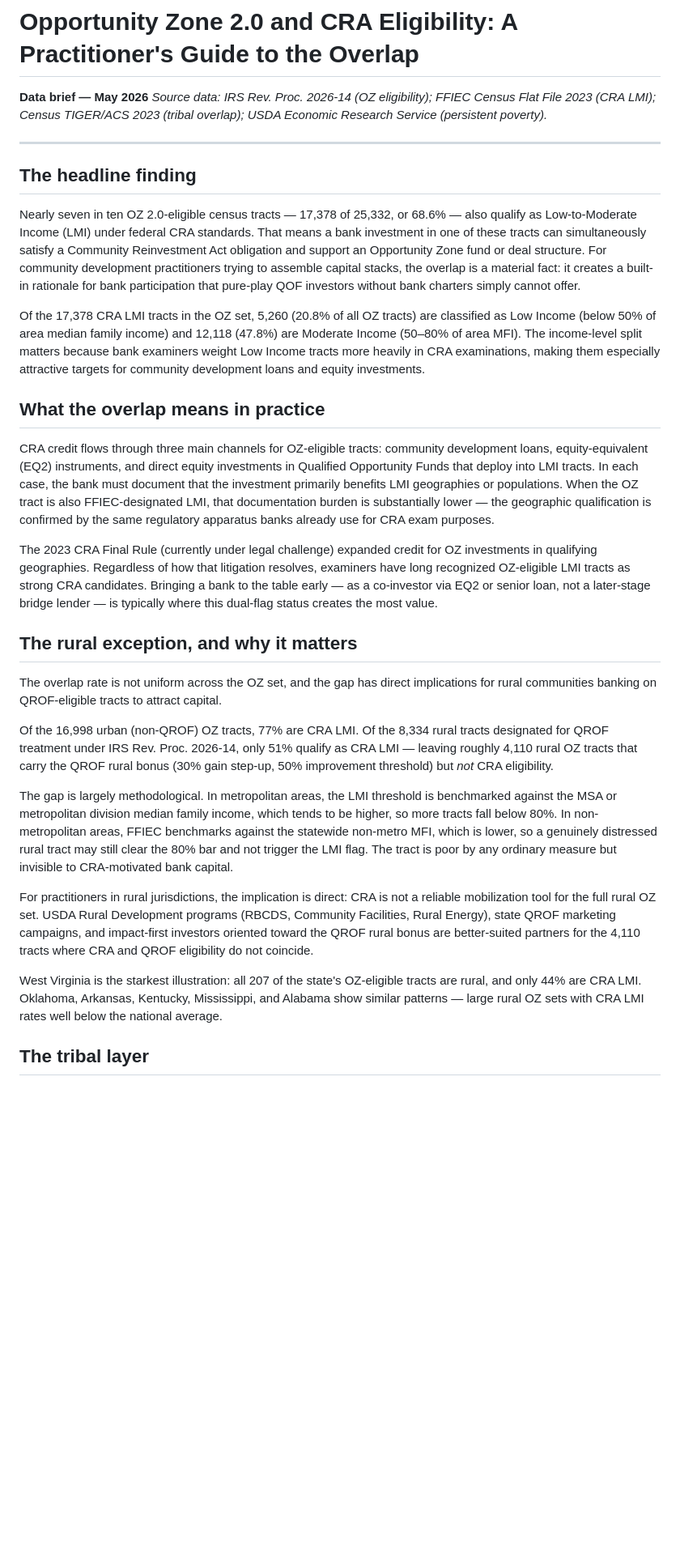
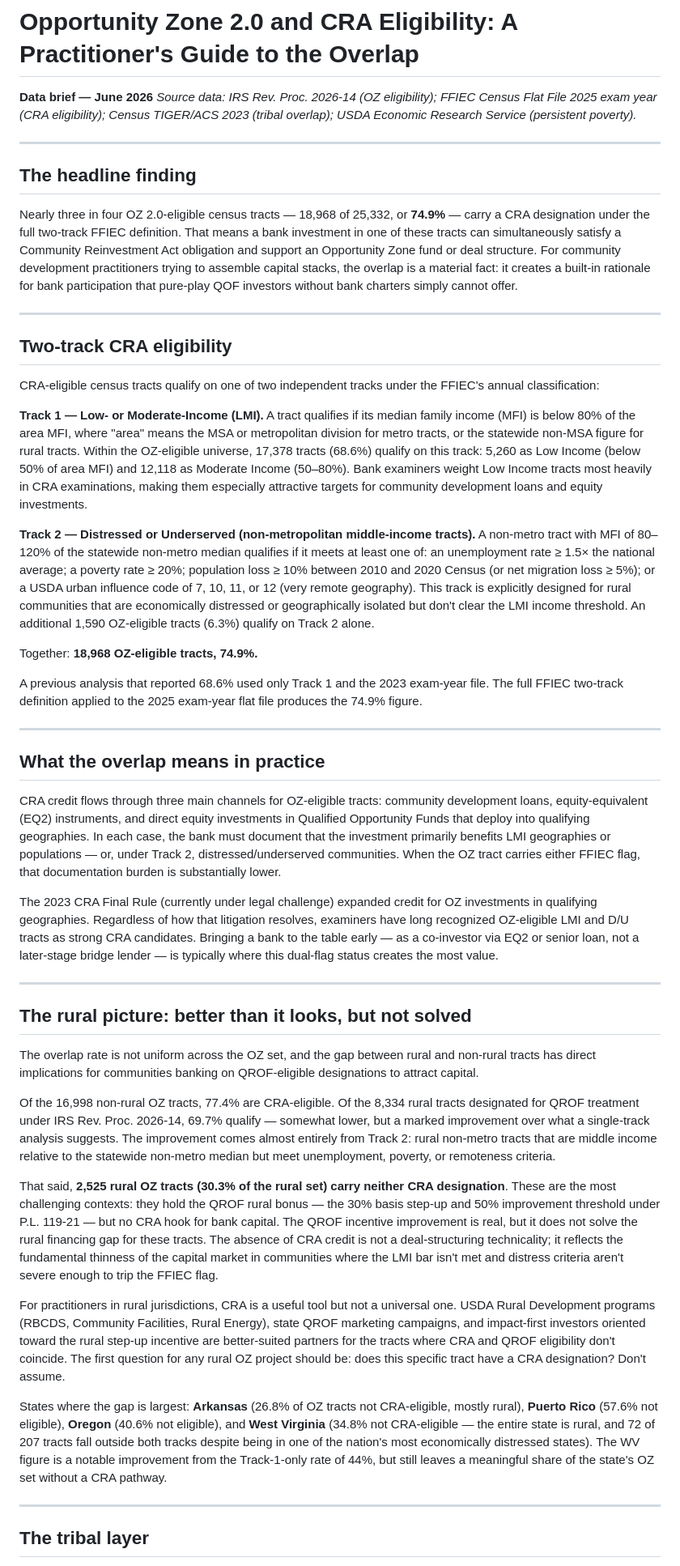
Before and after one commit to vargovargo/oz2, a Markdown page: docs/cra-oz-overlap-brief.md, the part around one of its changes. Shown at 81% size. GitHub-like rendering; blank space fills up the shorter version.

```diff
--- a/docs/cra-oz-overlap-brief.md
+++ b/docs/cra-oz-overlap-brief.md
@@ -1,33 +1,51 @@
 # Opportunity Zone 2.0 and CRA Eligibility: A Practitioner's Guide to the Overlap
 
-**Data brief — May 2026**
-*Source data: IRS Rev. Proc. 2026-14 (OZ eligibility); FFIEC Census Flat File 2023 (CRA LMI); Census TIGER/ACS 2023 (tribal overlap); USDA Economic Research Service (persistent poverty).*
+**Data brief — June 2026**
+*Source data: IRS Rev. Proc. 2026-14 (OZ eligibility); FFIEC Census Flat File 2025 exam year (CRA eligibility); Census TIGER/ACS 2023 (tribal overlap); USDA Economic Research Service (persistent poverty).*
 
 ---
 
 ## The headline finding
 
-Nearly seven in ten OZ 2.0-eligible census tracts — 17,378 of 25,332, or 68.6% — also qualify as Low-to-Moderate Income (LMI) under federal CRA standards. That means a bank investment in one of these tracts can simultaneously satisfy a Community Reinvestment Act obligation and support an Opportunity Zone fund or deal structure. For community development practitioners trying to assemble capital stacks, the overlap is a material fact: it creates a built-in rationale for bank participation that pure-play QOF investors without bank charters simply cannot offer.
+Nearly three in four OZ 2.0-eligible census tracts — 18,968 of 25,332, or **74.9%** — carry a CRA designation under the full two-track FFIEC definition. That means a bank investment in one of these tracts can simultaneously satisfy a Community Reinvestment Act obligation and support an Opportunity Zone fund or deal structure. For community development practitioners trying to assemble capital stacks, the overlap is a material fact: it creates a built-in rationale for bank participation that pure-play QOF investors without bank charters simply cannot offer.
 
-Of the 17,378 CRA LMI tracts in the OZ set, 5,260 (20.8% of all OZ tracts) are classified as Low Income (below 50% of area median family income) and 12,118 (47.8%) are Moderate Income (50–80% of area MFI). The income-level split matters because bank examiners weight Low Income tracts more heavily in CRA examinations, making them especially attractive targets for community development loans and equity investments.
+---
+
+## Two-track CRA eligibility
+
+CRA-eligible census tracts qualify on one of two independent tracks under the FFIEC's annual classification:
+
+**Track 1 — Low- or Moderate-Income (LMI).** A tract qualifies if its median family income (MFI) is below 80% of the area MFI, where "area" means the MSA or metropolitan division for metro tracts, or the statewide non-MSA figure for rural tracts. Within the OZ-eligible universe, 17,378 tracts (68.6%) qualify on this track: 5,260 as Low Income (below 50% of area MFI) and 12,118 as Moderate Income (50–80%). Bank examiners weight Low Income tracts most heavily in CRA examinations, making them especially attractive targets for community development loans and equity investments.
+
+**Track 2 — Distressed or Underserved (non-metropolitan middle-income tracts).** A non-metro tract with MFI of 80–120% of the statewide non-metro median qualifies if it meets at least one of: an unemployment rate ≥ 1.5× the national average; a poverty rate ≥ 20%; population loss ≥ 10% between 2010 and 2020 Census (or net migration loss ≥ 5%); or a USDA urban influence code of 7, 10, 11, or 12 (very remote geography). This track is explicitly designed for rural communities that are economically distressed or geographically isolated but don't clear the LMI income threshold. An additional 1,590 OZ-eligible tracts (6.3%) qualify on Track 2 alone.
+
+Together: **18,968 OZ-eligible tracts, 74.9%.**
+
+A previous analysis that reported 68.6% used only Track 1 and the 2023 exam-year file. The full FFIEC two-track definition applied to the 2025 exam-year flat file produces the 74.9% figure.
+
+---
 
 ## What the overlap means in practice
 
-CRA credit flows through three main channels for OZ-eligible tracts: community development loans, equity-equivalent (EQ2) instruments, and direct equity investments in Qualified Opportunity Funds that deploy into LMI tracts. In each case, the bank must document that the investment primarily benefits LMI geographies or populations. When the OZ tract is also FFIEC-designated LMI, that documentation burden is substantially lower — the geographic qualification is confirmed by the same regulatory apparatus banks already use for CRA exam purposes.
+CRA credit flows through three main channels for OZ-eligible tracts: community development loans, equity-equivalent (EQ2) instruments, and direct equity investments in Qualified Opportunity Funds that deploy into qualifying geographies. In each case, the bank must document that the investment primarily benefits LMI geographies or populations — or, under Track 2, distressed/underserved communities. When the OZ tract carries either FFIEC flag, that documentation burden is substantially lower.
 
-The 2023 CRA Final Rule (currently under legal challenge) expanded credit for OZ investments in qualifying geographies. Regardless of how that litigation resolves, examiners have long recognized OZ-eligible LMI tracts as strong CRA candidates. Bringing a bank to the table early — as a co-investor via EQ2 or senior loan, not a later-stage bridge lender — is typically where this dual-flag status creates the most value.
+The 2023 CRA Final Rule (currently under legal challenge) expanded credit for OZ investments in qualifying geographies. Regardless of how that litigation resolves, examiners have long recognized OZ-eligible LMI and D/U tracts as strong CRA candidates. Bringing a bank to the table early — as a co-investor via EQ2 or senior loan, not a later-stage bridge lender — is typically where this dual-flag status creates the most value.
 
-## The rural exception, and why it matters
+---
 
-The overlap rate is not uniform across the OZ set, and the gap has direct implications for rural communities banking on QROF-eligible tracts to attract capital.
+## The rural picture: better than it looks, but not solved
 
-Of the 16,998 urban (non-QROF) OZ tracts, 77% are CRA LMI. Of the 8,334 rural tracts designated for QROF treatment under IRS Rev. Proc. 2026-14, only 51% qualify as CRA LMI — leaving roughly 4,110 rural OZ tracts that carry the QROF rural bonus (30% gain step-up, 50% improvement threshold) but *not* CRA eligibility.
+The overlap rate is not uniform across the OZ set, and the gap between rural and non-rural tracts has direct implications for communities banking on QROF-eligible designations to attract capital.
 
-The gap is largely methodological. In metropolitan areas, the LMI threshold is benchmarked against the MSA or metropolitan division median family income, which tends to be higher, so more tracts fall below 80%. In non-metropolitan areas, FFIEC benchmarks against the statewide non-metro MFI, which is lower, so a genuinely distressed rural tract may still clear the 80% bar and not trigger the LMI flag. The tract is poor by any ordinary measure but invisible to CRA-motivated bank capital.
+Of the 16,998 non-rural OZ tracts, 77.4% are CRA-eligible. Of the 8,334 rural tracts designated for QROF treatment under IRS Rev. Proc. 2026-14, 69.7% qualify — somewhat lower, but a marked improvement over what a single-track analysis suggests. The improvement comes almost entirely from Track 2: rural non-metro tracts that are middle income relative to the statewide non-metro median but meet unemployment, poverty, or remoteness criteria.
 
-For practitioners in rural jurisdictions, the implication is direct: CRA is not a reliable mobilization tool for the full rural OZ set. USDA Rural Development programs (RBCDS, Community Facilities, Rural Energy), state QROF marketing campaigns, and impact-first investors oriented toward the QROF rural bonus are better-suited partners for the 4,110 tracts where CRA and QROF eligibility do not coincide.
+That said, **2,525 rural OZ tracts (30.3% of the rural set) carry neither CRA designation**. These are the most challenging contexts: they hold the QROF rural bonus — the 30% basis step-up and 50% improvement threshold under P.L. 119-21 — but no CRA hook for bank capital. The QROF incentive improvement is real, but it does not solve the rural financing gap for these tracts. The absence of CRA credit is not a deal-structuring technicality; it reflects the fundamental thinness of the capital market in communities where the LMI bar isn't met and distress criteria aren't severe enough to trip the FFIEC flag.
 
-West Virginia is the starkest illustration: all 207 of the state's OZ-eligible tracts are rural, and only 44% are CRA LMI. Oklahoma, Arkansas, Kentucky, Mississippi, and Alabama show similar patterns — large rural OZ sets with CRA LMI rates well below the national average.
+For practitioners in rural jurisdictions, CRA is a useful tool but not a universal one. USDA Rural Development programs (RBCDS, Community Facilities, Rural Energy), state QROF marketing campaigns, and impact-first investors oriented toward the rural step-up incentive are better-suited partners for the tracts where CRA and QROF eligibility don't coincide. The first question for any rural OZ project should be: does this specific tract have a CRA designation? Don't assume.
+
+States where the gap is largest: **Arkansas** (26.8% of OZ tracts not CRA-eligible, mostly rural), **Puerto Rico** (57.6% not eligible), **Oregon** (40.6% not eligible), and **West Virginia** (34.8% not CRA-eligible — the entire state is rural, and 72 of 207 tracts fall outside both tracks despite being in one of the nation's most economically distressed states). The WV figure is a notable improvement from the Track-1-only rate of 44%, but still leaves a meaningful share of the state's OZ set without a CRA pathway.
+
+---
 
 ## The tribal layer
 
```
Also changed, not shown: other parts of docs/cra-oz-overlap-brief.md (+70 -64 lines).
